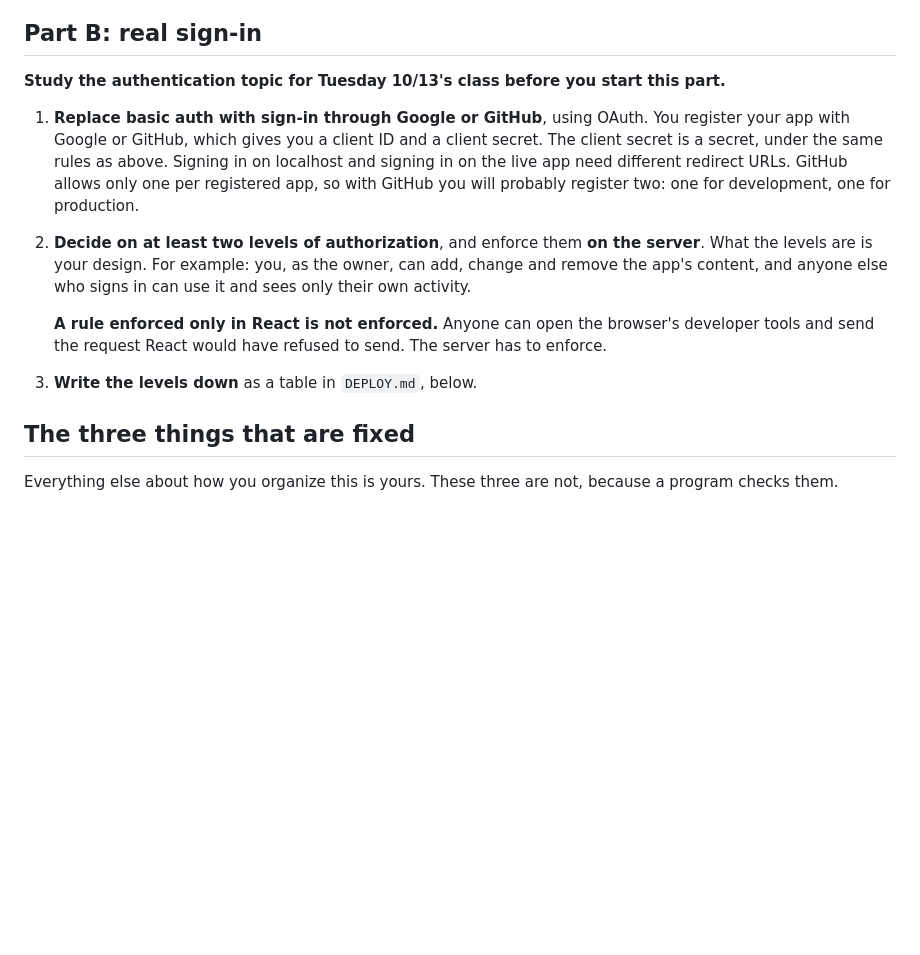
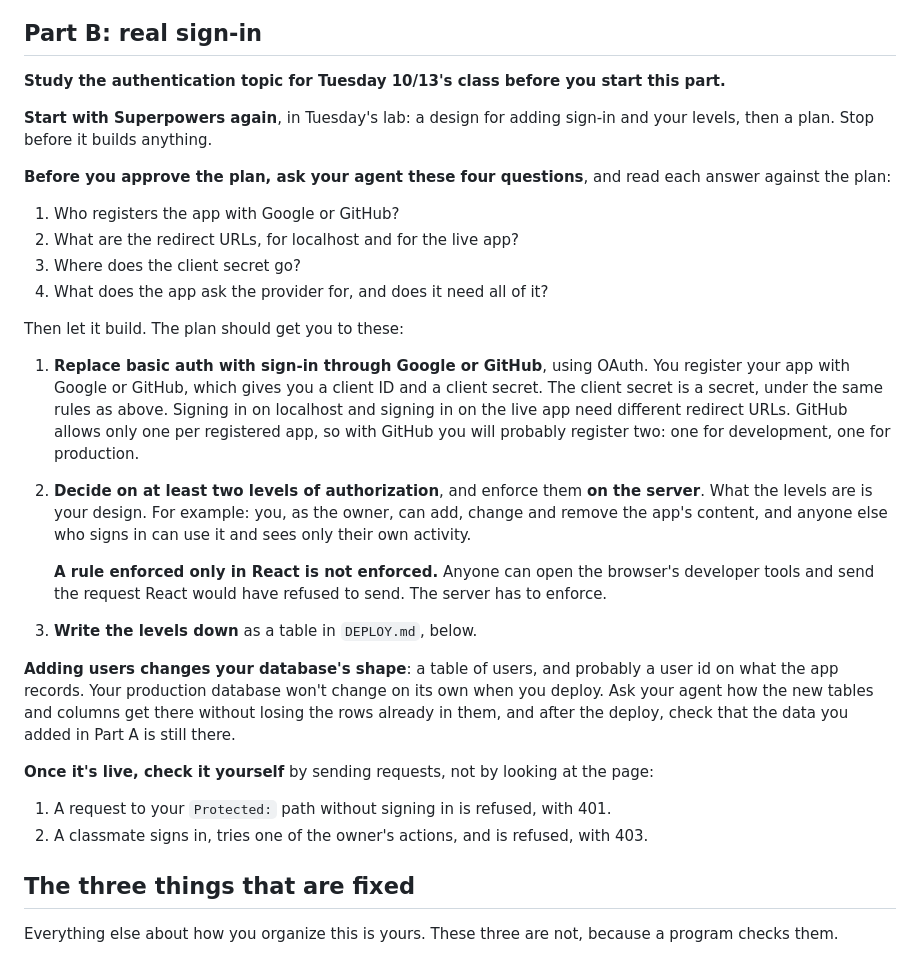
Before and after one commit to umsi212F2026/assignments, a Markdown page: ps3/INSTRUCTIONS.md, the part around the change. Rendered like a GitHub page; blank space fills up the shorter version.

Commit message:
PS3 Part B: plan with Superpowers, four questions, the schema change, two checks once live
Co-Authored-By: Claude Opus 5.5 <noreply@anthropic.com>

```diff
--- a/ps3/INSTRUCTIONS.md
+++ b/ps3/INSTRUCTIONS.md
@@ -92,6 +92,19 @@ deploy-config topic, applied to your own app:
 
 **Study the authentication topic for Tuesday 10/13's class before you start this part.**
 
+**Start with Superpowers again**, in Tuesday's lab: a design for adding sign-in and your levels,
+then a plan. Stop before it builds anything.
+
+**Before you approve the plan, ask your agent these four questions**, and read each answer against
+the plan:
+
+1. Who registers the app with Google or GitHub?
+2. What are the redirect URLs, for localhost and for the live app?
+3. Where does the client secret go?
+4. What does the app ask the provider for, and does it need all of it?
+
+Then let it build. The plan should get you to these:
+
 1. **Replace basic auth with sign-in through Google or GitHub**, using OAuth. You register your
    app with Google or GitHub, which gives you a client ID and a client secret. The client secret
    is a secret, under the same rules as above. Signing in on localhost and signing in on the live
@@ -104,6 +117,16 @@ deploy-config topic, applied to your own app:
    **A rule enforced only in React is not enforced.** Anyone can open the browser's developer
    tools and send the request React would have refused to send. The server has to enforce.
 3. **Write the levels down** as a table in `DEPLOY.md`, below.
+
+**Adding users changes your database's shape**: a table of users, and probably a user id on what
+the app records. Your production database won't change on its own when you deploy. Ask your agent
+how the new tables and columns get there without losing the rows already in them, and after the
+deploy, check that the data you added in Part A is still there.
+
+**Once it's live, check it yourself** by sending requests, not by looking at the page:
+
+1. A request to your `Protected:` path without signing in is refused, with 401.
+2. A classmate signs in, tries one of the owner's actions, and is refused, with 403.
 
 ## The three things that are fixed
 
```
